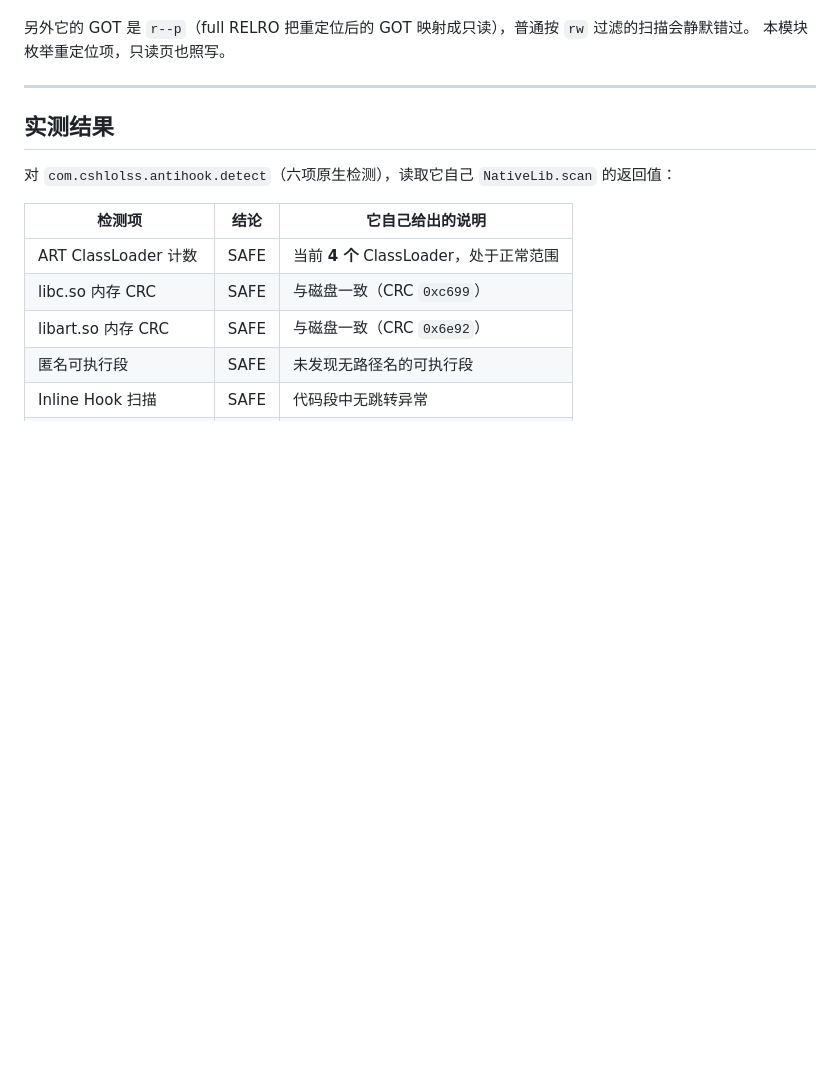
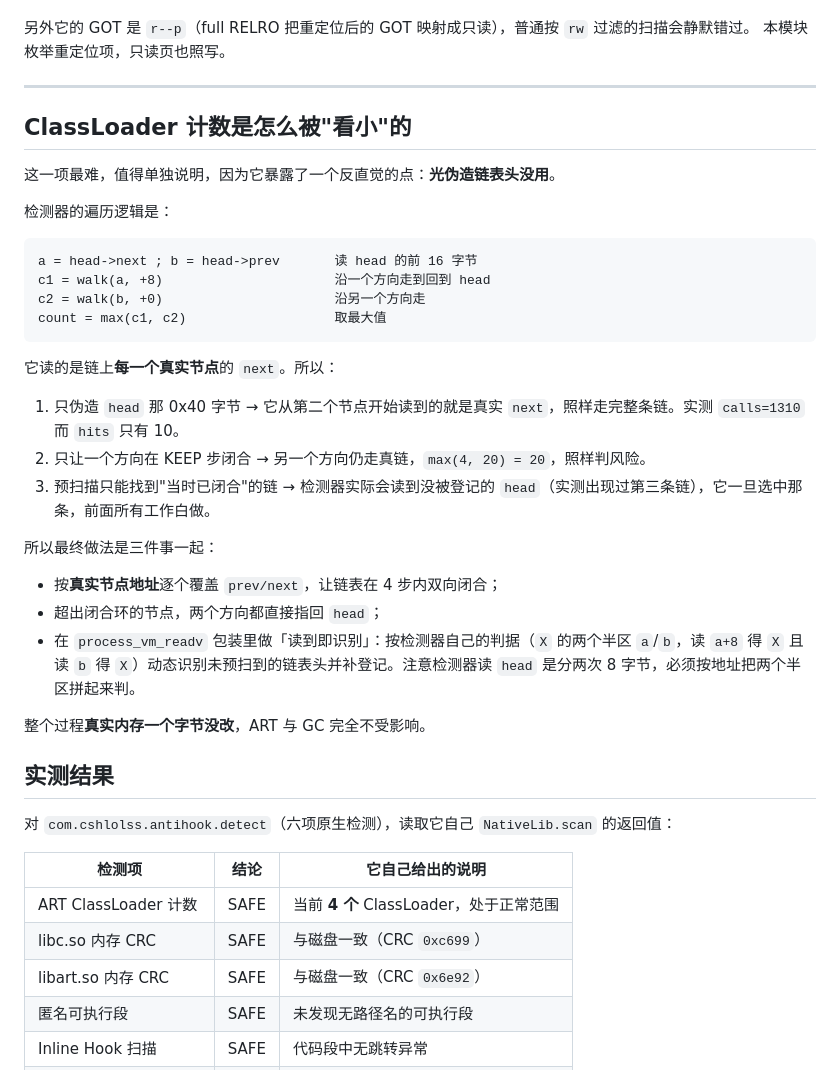
Before and after one commit to JIN-ZHENGEN/AntiHookBypass, a Markdown page: README.md, the part around the change. GitHub-like rendering; blank space fills up the shorter version.

Commit message:
README：补 ClassLoader 视图的三条关键结论

````diff
--- a/README.md
+++ b/README.md
@@ -52,6 +52,33 @@ Android 上的 LSPosed 模块：把 Hook / 注入留下的痕迹，在**运行
 本模块枚举重定位项，只读页也照写。
 
 ---
+
+## ClassLoader 计数是怎么被"看小"的
+
+这一项最难，值得单独说明，因为它暴露了一个反直觉的点：**光伪造链表头没用**。
+
+检测器的遍历逻辑是：
+
+```
+a = head->next ; b = head->prev       读 head 的前 16 字节
+c1 = walk(a, +8)                      沿一个方向走到回到 head
+c2 = walk(b, +0)                      沿另一个方向走
+count = max(c1, c2)                   取最大值
+```
+
+它读的是链上**每一个真实节点**的 `next`。所以：
+
+1. 只伪造 `head` 那 0x40 字节 → 它从第二个节点开始读到的就是真实 `next`，照样走完整条链。实测 `calls=1310` 而 `hits` 只有 10。
+2. 只让一个方向在 KEEP 步闭合 → 另一个方向仍走真链，`max(4, 20) = 20`，照样判风险。
+3. 预扫描只能找到"当时已闭合"的链 → 检测器实际会读到没被登记的 `head`（实测出现过第三条链），它一旦选中那条，前面所有工作白做。
+
+所以最终做法是三件事一起：
+
+- 按**真实节点地址**逐个覆盖 `prev/next`，让链表在 4 步内双向闭合；
+- 超出闭合环的节点，两个方向都直接指回 `head`；
+- 在 `process_vm_readv` 包装里做「读到即识别」：按检测器自己的判据（`X` 的两个半区 `a`/`b`，读 `a+8` 得 `X` 且读 `b` 得 `X`）动态识别未预扫到的链表头并补登记。注意检测器读 `head` 是分两次 8 字节，必须按地址把两个半区拼起来判。
+
+整个过程**真实内存一个字节没改**，ART 与 GC 完全不受影响。
 
 ## 实测结果
 
````
